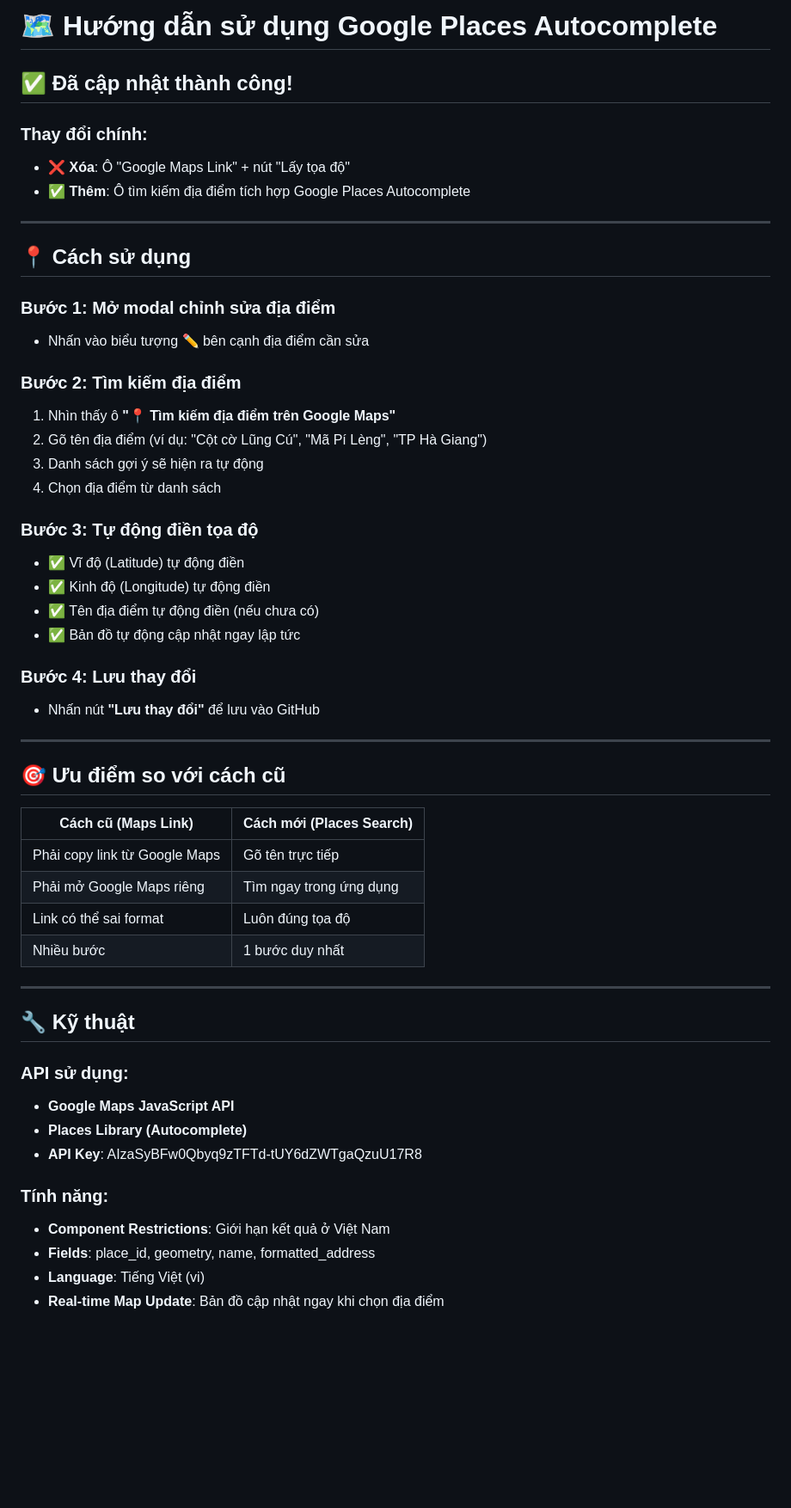
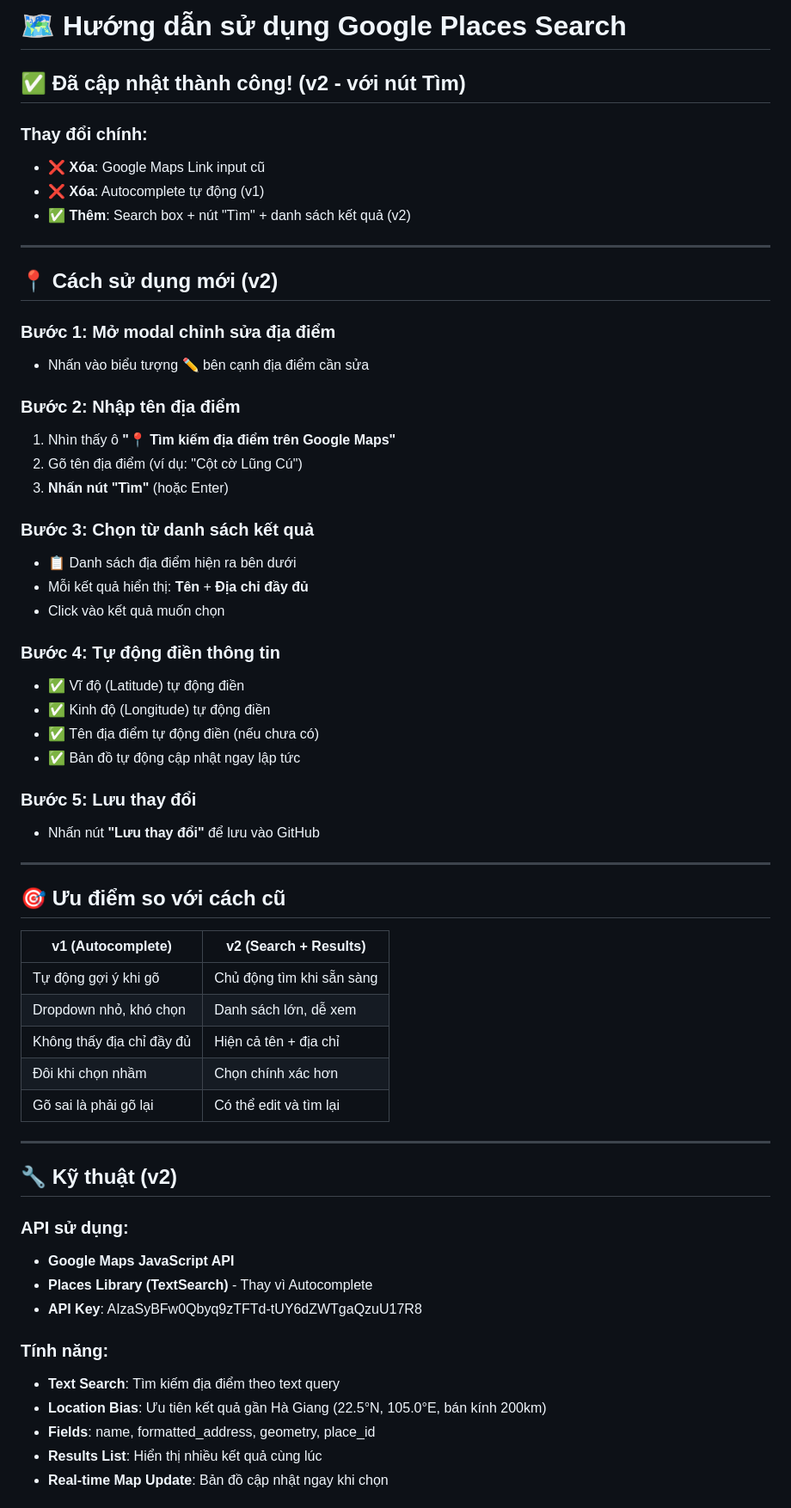
Before and after one commit to vophamthanhan/hagiang, a Markdown page: PLACES_AUTOCOMPLETE.md, the part around one of its changes. Shown at 86% size. GitHub-like rendering; blank space fills up the shorter version.

Commit message:
Update documentation for v2 - search button with results list

```diff
--- a/PLACES_AUTOCOMPLETE.md
+++ b/PLACES_AUTOCOMPLETE.md
@@ -1,56 +1,63 @@
-# 🗺️ Hướng dẫn sử dụng Google Places Autocomplete
+# 🗺️ Hướng dẫn sử dụng Google Places Search
 
-## ✅ Đã cập nhật thành công!
+## ✅ Đã cập nhật thành công! (v2 - với nút Tìm)
 
 ### Thay đổi chính:
-- ❌ **Xóa**: Ô "Google Maps Link" + nút "Lấy tọa độ"
-- ✅ **Thêm**: Ô tìm kiếm địa điểm tích hợp Google Places Autocomplete
+- ❌ **Xóa**: Google Maps Link input cũ
+- ❌ **Xóa**: Autocomplete tự động (v1)
+- ✅ **Thêm**: Search box + nút "Tìm" + danh sách kết quả (v2)
 
 ---
 
-## 📍 Cách sử dụng
+## 📍 Cách sử dụng mới (v2)
 
 ### Bước 1: Mở modal chỉnh sửa địa điểm
 - Nhấn vào biểu tượng ✏️ bên cạnh địa điểm cần sửa
 
-### Bước 2: Tìm kiếm địa điểm
+### Bước 2: Nhập tên địa điểm
 1. Nhìn thấy ô **"📍 Tìm kiếm địa điểm trên Google Maps"**
-2. Gõ tên địa điểm (ví dụ: "Cột cờ Lũng Cú", "Mã Pí Lèng", "TP Hà Giang")
-3. Danh sách gợi ý sẽ hiện ra tự động
-4. Chọn địa điểm từ danh sách
+2. Gõ tên địa điểm (ví dụ: "Cột cờ Lũng Cú")
+3. **Nhấn nút "Tìm"** (hoặc Enter)
 
-### Bước 3: Tự động điền tọa độ
+### Bước 3: Chọn từ danh sách kết quả
+- 📋 Danh sách địa điểm hiện ra bên dưới
+- Mỗi kết quả hiển thị: **Tên** + **Địa chỉ đầy đủ**
+- Click vào kết quả muốn chọn
+
+### Bước 4: Tự động điền thông tin
 - ✅ Vĩ độ (Latitude) tự động điền
 - ✅ Kinh độ (Longitude) tự động điền
 - ✅ Tên địa điểm tự động điền (nếu chưa có)
 - ✅ Bản đồ tự động cập nhật ngay lập tức
 
-### Bước 4: Lưu thay đổi
+### Bước 5: Lưu thay đổi
 - Nhấn nút **"Lưu thay đổi"** để lưu vào GitHub
 
 ---
 
 ## 🎯 Ưu điểm so với cách cũ
 
-| Cách cũ (Maps Link) | Cách mới (Places Search) |
-|---------------------|--------------------------|
-| Phải copy link từ Google Maps | Gõ tên trực tiếp |
-| Phải mở Google Maps riêng | Tìm ngay trong ứng dụng |
-| Link có thể sai format | Luôn đúng tọa độ |
-| Nhiều bước | 1 bước duy nhất |
+| v1 (Autocomplete) | v2 (Search + Results) |
+|-------------------|----------------------|
+| Tự động gợi ý khi gõ | Chủ động tìm khi sẵn sàng |
+| Dropdown nhỏ, khó chọn | Danh sách lớn, dễ xem |
+| Không thấy địa chỉ đầy đủ | Hiện cả tên + địa chỉ |
+| Đôi khi chọn nhầm | Chọn chính xác hơn |
+| Gõ sai là phải gõ lại | Có thể edit và tìm lại |
 
 ---
 
-## 🔧 Kỹ thuật
+## 🔧 Kỹ thuật (v2)
 
 ### API sử dụng:
 - **Google Maps JavaScript API**
-- **Places Library (Autocomplete)**
+- **Places Library (TextSearch)** - Thay vì Autocomplete
 - **API Key**: AIzaSyBFw0Qbyq9zTFTd-tUY6dZWTgaQzuU17R8
 
 ### Tính năng:
-- **Component Restrictions**: Giới hạn kết quả ở Việt Nam
-- **Fields**: place_id, geometry, name, formatted_address
-- **Language**: Tiếng Việt (vi)
-- **Real-time Map Update**: Bản đồ cập nhật ngay khi chọn địa điểm
+- **Text Search**: Tìm kiếm địa điểm theo text query
+- **Location Bias**: Ưu tiên kết quả gần Hà Giang (22.5°N, 105.0°E, bán kính 200km)
+- **Fields**: name, formatted_address, geometry, place_id
+- **Results List**: Hiển thị nhiều kết quả cùng lúc
+- **Real-time Map Update**: Bản đồ cập nhật ngay khi chọn
 
```
Also changed, not shown: other parts of PLACES_AUTOCOMPLETE.md (+84 -25 lines).
